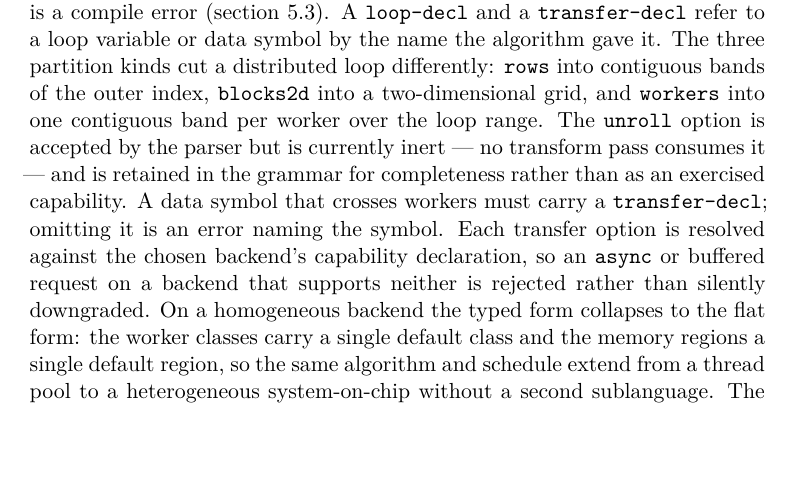
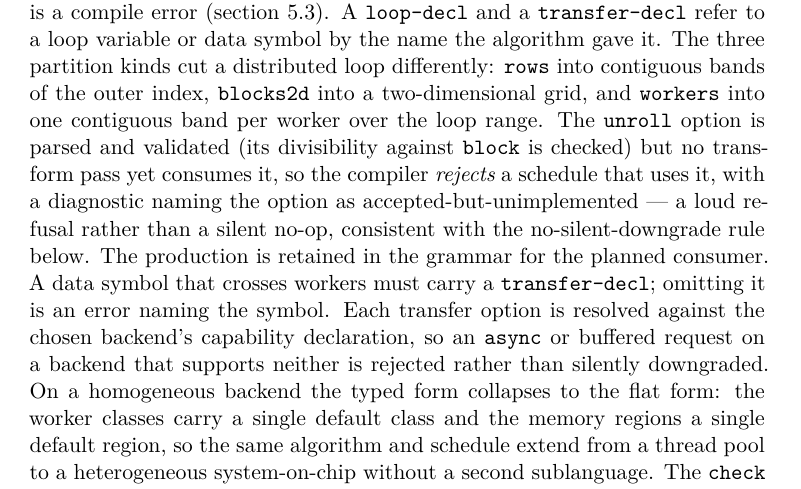
Before and after one commit to eisbaw/nucleus-rs, a LaTeX thesis (paper/main.tex, which reads paper/appendices/B-grammar.tex): part of page 116 of 125, cut so that both start at the same text, the shorter picture padded with empty space. Compiled offline with XeLaTeX.

Commit message:
paper: TASK-0463 appendix B — unroll is loud-rejected (accepted-but-unimplemented), no longer described as silently inert
TASK-0458 changed the compiler behaviour the appendix described:
unroll=N now fails loudly at sched-lowering instead of lowering to an
option nothing consumes. Updated the grammar-notes sentence to match,
keeping the production documented as retained for the planned consumer
(TASK-0293). PDF rebuilt green.

```diff
--- a/paper/appendices/B-grammar.tex
+++ b/paper/appendices/B-grammar.tex
@@ -151,9 +151,12 @@ and a \texttt{transfer-decl} refer to a loop variable or data symbol by the name
 algorithm gave it. The three partition kinds cut a distributed loop differently:
 \texttt{rows} into contiguous bands of the outer index, \texttt{blocks2d} into a
 two-dimensional grid, and \texttt{workers} into one contiguous band per worker over
-the loop range. The \texttt{unroll} option is accepted by the parser but is
-currently inert --- no transform pass consumes it --- and is retained in the grammar
-for completeness rather than as an exercised capability. A data symbol that crosses workers must carry a
+the loop range. The \texttt{unroll} option is parsed and validated (its
+divisibility against \texttt{block} is checked) but no transform pass yet consumes
+it, so the compiler \emph{rejects} a schedule that uses it, with a diagnostic naming
+the option as accepted-but-unimplemented --- a loud refusal rather than a silent
+no-op, consistent with the no-silent-downgrade rule below. The production is
+retained in the grammar for the planned consumer. A data symbol that crosses workers must carry a
 \texttt{transfer-decl}; omitting it is an error naming the symbol. Each transfer
 option is resolved against the chosen backend's capability declaration, so an
 \texttt{async} or buffered request on a backend that supports neither is rejected
```
